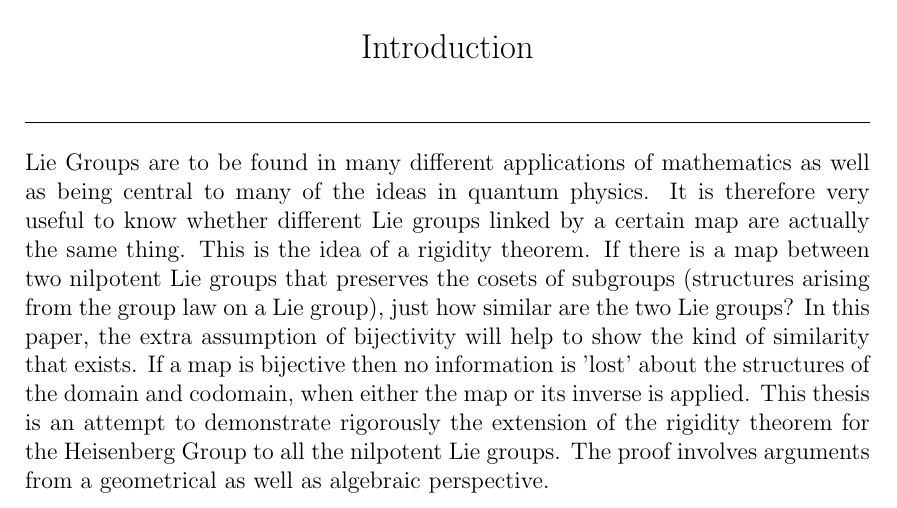
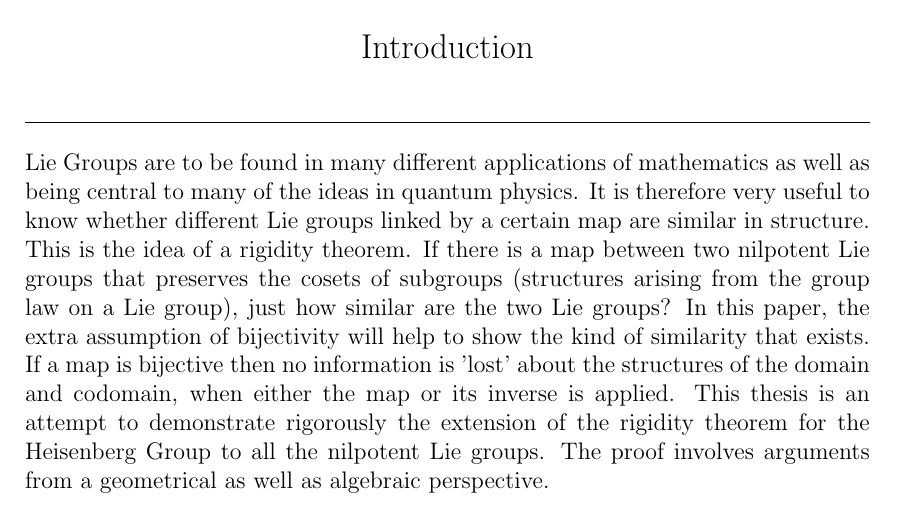
Before and after one commit to Augustinerplatz/ThesisDraft, a LaTeX thesis (thesis_draft.tex): part of page 3 of 13, cut so that both start at the same text. Compiled offline with pdfLaTeX; a LaTeX package or settings file that is missing is left out.

Commit message:
alteration of preface
simple alteration of a sentence in the preface.

```diff
--- a/thesis_draft.tex
+++ b/thesis_draft.tex
@@ -93,7 +93,7 @@
 
 \prefacesection{Introduction}
 
-Lie Groups are to be found in many different applications of mathematics as well as being central to many of the ideas in quantum physics. It is therefore very useful to know whether different Lie groups linked by a certain map are actually the same thing. This is the idea of a rigidity theorem. If there is a map between two nilpotent Lie groups that preserves the cosets of subgroups (structures arising from the group law on a Lie group), just how similar are the two Lie groups? In this paper, the extra assumption of bijectivity will help to show the kind of similarity that exists. If a map is bijective then no information is 'lost' about the structures of the domain and codomain, when either the map or its inverse is applied.
+Lie Groups are to be found in many different applications of mathematics as well as being central to many of the ideas in quantum physics. It is therefore very useful to know whether different Lie groups linked by a certain map are similar in structure. This is the idea of a rigidity theorem. If there is a map between two nilpotent Lie groups that preserves the cosets of subgroups (structures arising from the group law on a Lie group), just how similar are the two Lie groups? In this paper, the extra assumption of bijectivity will help to show the kind of similarity that exists. If a map is bijective then no information is 'lost' about the structures of the domain and codomain, when either the map or its inverse is applied.
 This thesis is an attempt to demonstrate rigorously the extension of the rigidity theorem for the Heisenberg Group to all the nilpotent Lie groups. The proof involves arguments from a geometrical as well as algebraic perspective.
 
 \chapter{Lie Groups, Lie Algebras and Homomorphisms}
```
